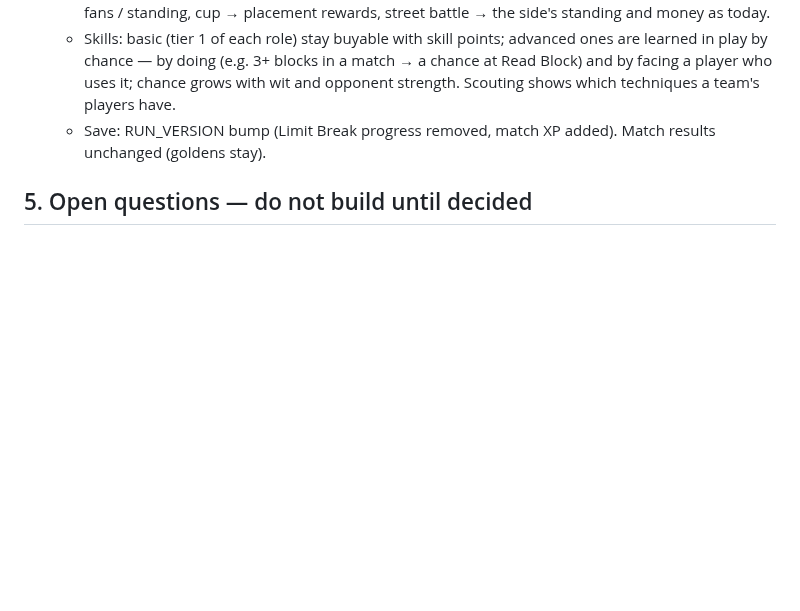
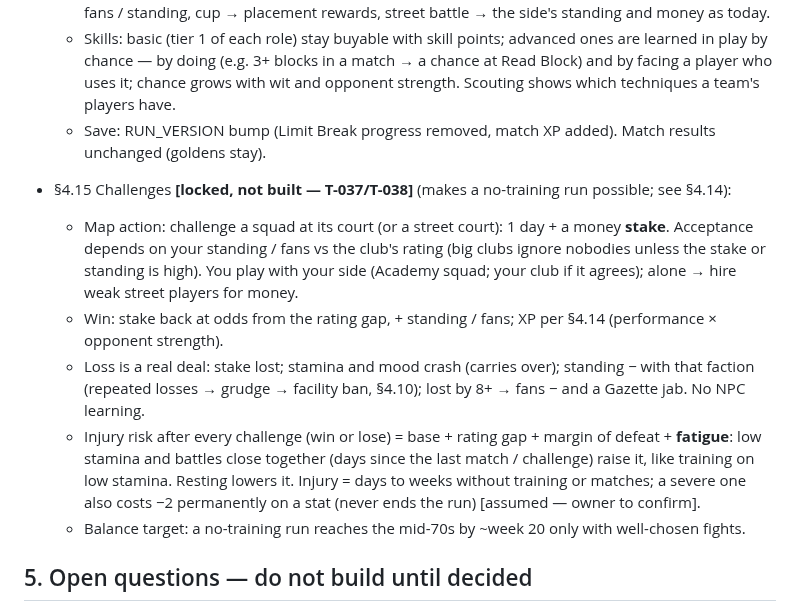
Before and after one commit to glairlyyy/spiker, a Markdown page: spec.md, the part around the change. GitHub-like rendering; blank space fills up the shorter version.

Commit message:
Docs: spec §4.15 challenges (stake, real loss penalties, fatigue-based injury cooldown); outline T-037/T-038
Co-Authored-By: Claude Opus 5.5 <noreply@anthropic.com>
Claude-Session: https://claude.ai/code/session_01TRaJeqfBMXkutemJBYxnv8

```diff
--- a/spec.md
+++ b/spec.md
@@ -156,6 +156,19 @@ Status tags: **[built]** in the code now · **[locked]** decided, not built · *
     wit and opponent strength. Scouting shows which techniques a team's players have.
   - Save: RUN_VERSION bump (Limit Break progress removed, match XP added). Match results unchanged (goldens stay).
 
+- §4.15 Challenges **[locked, not built — T-037/T-038]** (makes a no-training run possible; see §4.14):
+  - Map action: challenge a squad at its court (or a street court): 1 day + a money **stake**. Acceptance depends on
+    your standing / fans vs the club's rating (big clubs ignore nobodies unless the stake or standing is high). You
+    play with your side (Academy squad; your club if it agrees); alone → hire weak street players for money.
+  - Win: stake back at odds from the rating gap, + standing / fans; XP per §4.14 (performance × opponent strength).
+  - Loss is a real deal: stake lost; stamina and mood crash (carries over); standing − with that faction (repeated
+    losses → grudge → facility ban, §4.10); lost by 8+ → fans − and a Gazette jab. No NPC learning.
+  - Injury risk after every challenge (win or lose) = base + rating gap + margin of defeat + **fatigue**: low stamina
+    and battles close together (days since the last match / challenge) raise it, like training on low stamina. Resting
+    lowers it. Injury = days to weeks without training or matches; a severe one also costs −2 permanently on a stat
+    (never ends the run) [assumed — owner to confirm].
+  - Balance target: a no-training run reaches the mid-70s by ~week 20 only with well-chosen fights.
+
 ## 5. Open questions — do not build until decided
 - §5.1 Lore gaps (lore.md §9): rival, aces, old-language glossary, names, ritual in play. Waits on them: story
   events, club switching, what standing unlocks beyond access.
```
Also changed, not shown: tasks.md (+7 -1 lines).
